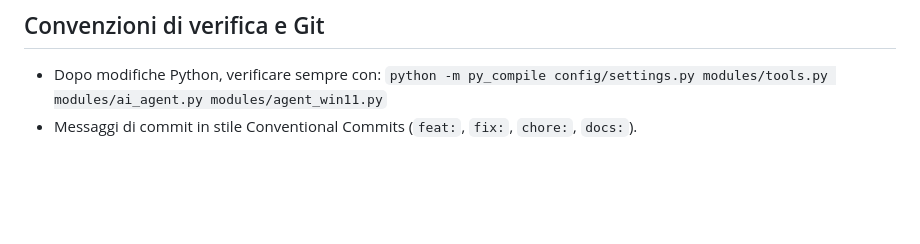
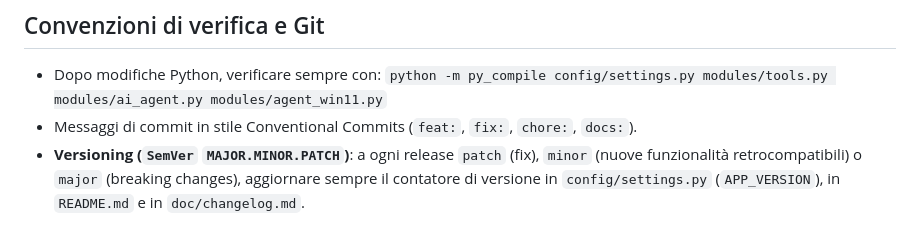
Before and after one commit to Elpool95/PC_Agent_AI, a Markdown page: .agents/rules/project.md, the part around the change. GitHub-like rendering; blank space fills up the shorter version.

```diff
--- a/.agents/rules/project.md
+++ b/.agents/rules/project.md
@@ -33,3 +33,4 @@ Progetto desktop Python/Tkinter per Windows 10/11: telemetria hardware live + ot
 - Dopo modifiche Python, verificare sempre con:
   `python -m py_compile config/settings.py modules/tools.py modules/ai_agent.py modules/agent_win11.py`
 - Messaggi di commit in stile Conventional Commits (`feat:`, `fix:`, `chore:`, `docs:`).
+- **Versioning (`SemVer` `MAJOR.MINOR.PATCH`)**: a ogni release `patch` (fix), `minor` (nuove funzionalità retrocompatibili) o `major` (breaking changes), aggiornare sempre il contatore di versione in `config/settings.py` (`APP_VERSION`), in `README.md` e in `doc/changelog.md`.
```
Also changed, not shown: README.md (+28 -7 lines), doc/assets/elpool-agent-pc-logo.png (added), 1 other file.
